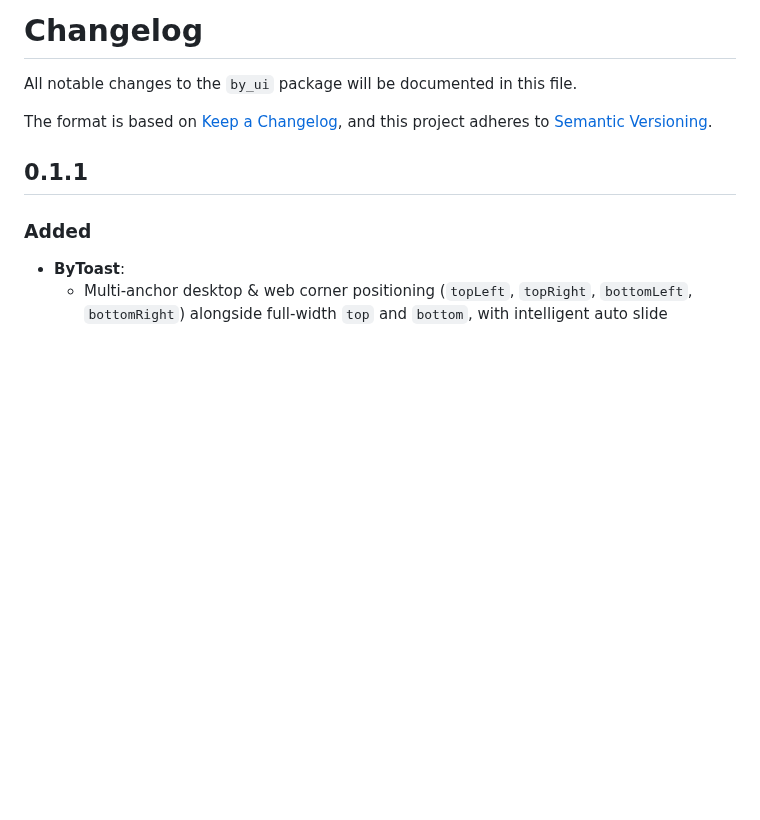
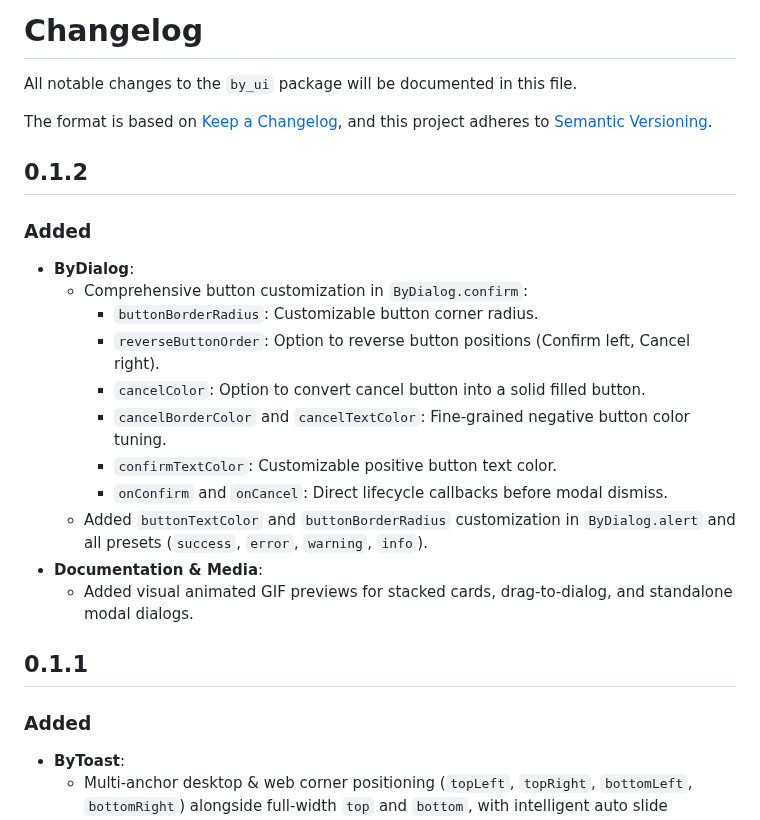
Before and after one commit to arybayunurwicaksono/By_UI, a Markdown page: packages/core/CHANGELOG.md, the part around the change. GitHub-like rendering; blank space fills up the shorter version.

```diff
--- a/packages/core/CHANGELOG.md
+++ b/packages/core/CHANGELOG.md
@@ -4,6 +4,21 @@ All notable changes to the `by_ui` package will be documented in this file.
 
 The format is based on [Keep a Changelog](https://keepachangelog.com/en/1.0.0/),
 and this project adheres to [Semantic Versioning](https://semver.org/spec/v2.0.0.html).
+
+## 0.1.2
+
+### Added
+* **ByDialog**:
+  * Comprehensive button customization in `ByDialog.confirm`:
+    * `buttonBorderRadius`: Customizable button corner radius.
+    * `reverseButtonOrder`: Option to reverse button positions (Confirm left, Cancel right).
+    * `cancelColor`: Option to convert cancel button into a solid filled button.
+    * `cancelBorderColor` and `cancelTextColor`: Fine-grained negative button color tuning.
+    * `confirmTextColor`: Customizable positive button text color.
+    * `onConfirm` and `onCancel`: Direct lifecycle callbacks before modal dismiss.
+  * Added `buttonTextColor` and `buttonBorderRadius` customization in `ByDialog.alert` and all presets (`success`, `error`, `warning`, `info`).
+* **Documentation & Media**:
+  * Added visual animated GIF previews for stacked cards, drag-to-dialog, and standalone modal dialogs.
 
 ## 0.1.1
 
```
Also changed, not shown: README.md (+9 -8 lines), packages/core/README.md (+15 -4 lines), rules.md (deleted, +0 -230 lines), doc/preview/by_toast_stacked.gif (added), 7 other files.
